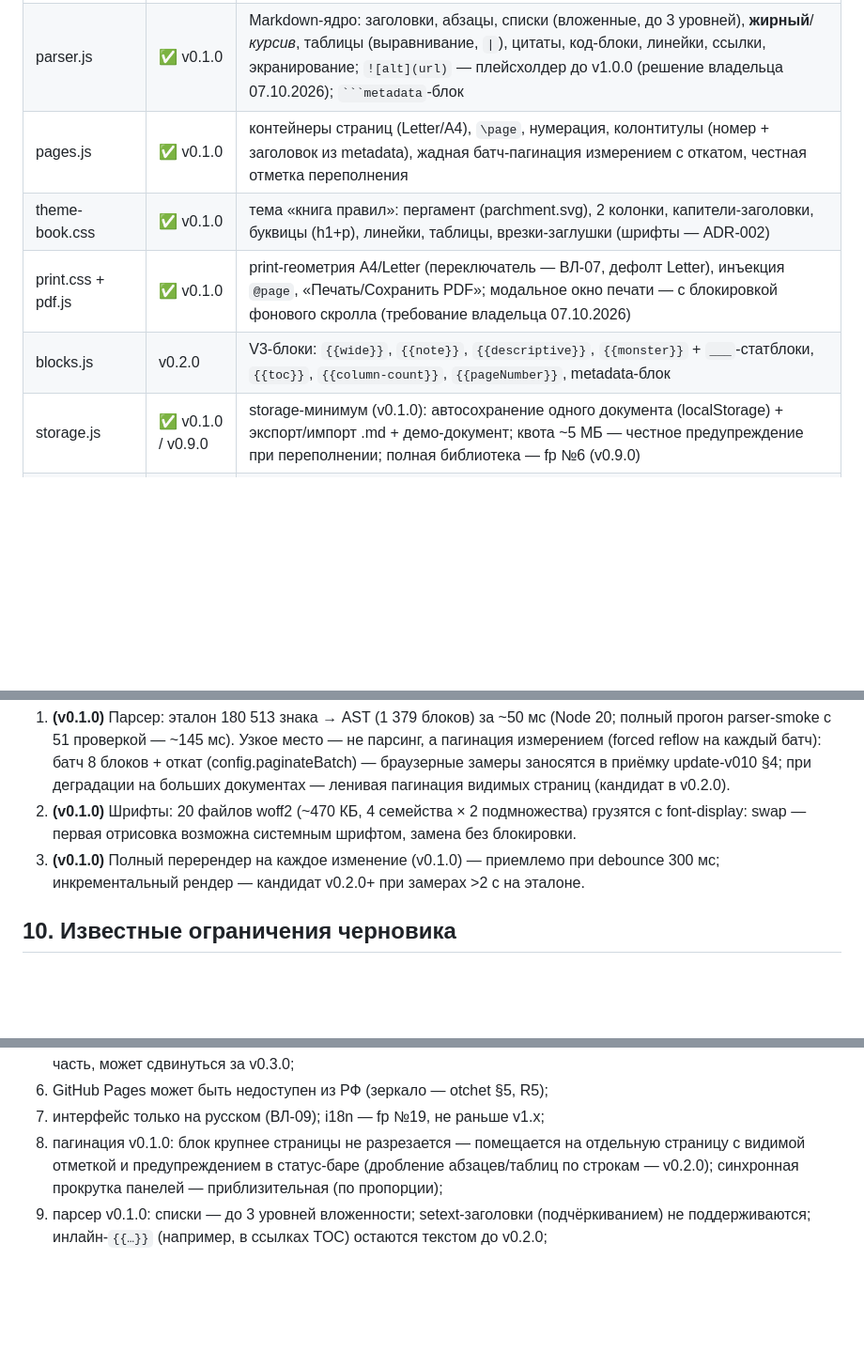
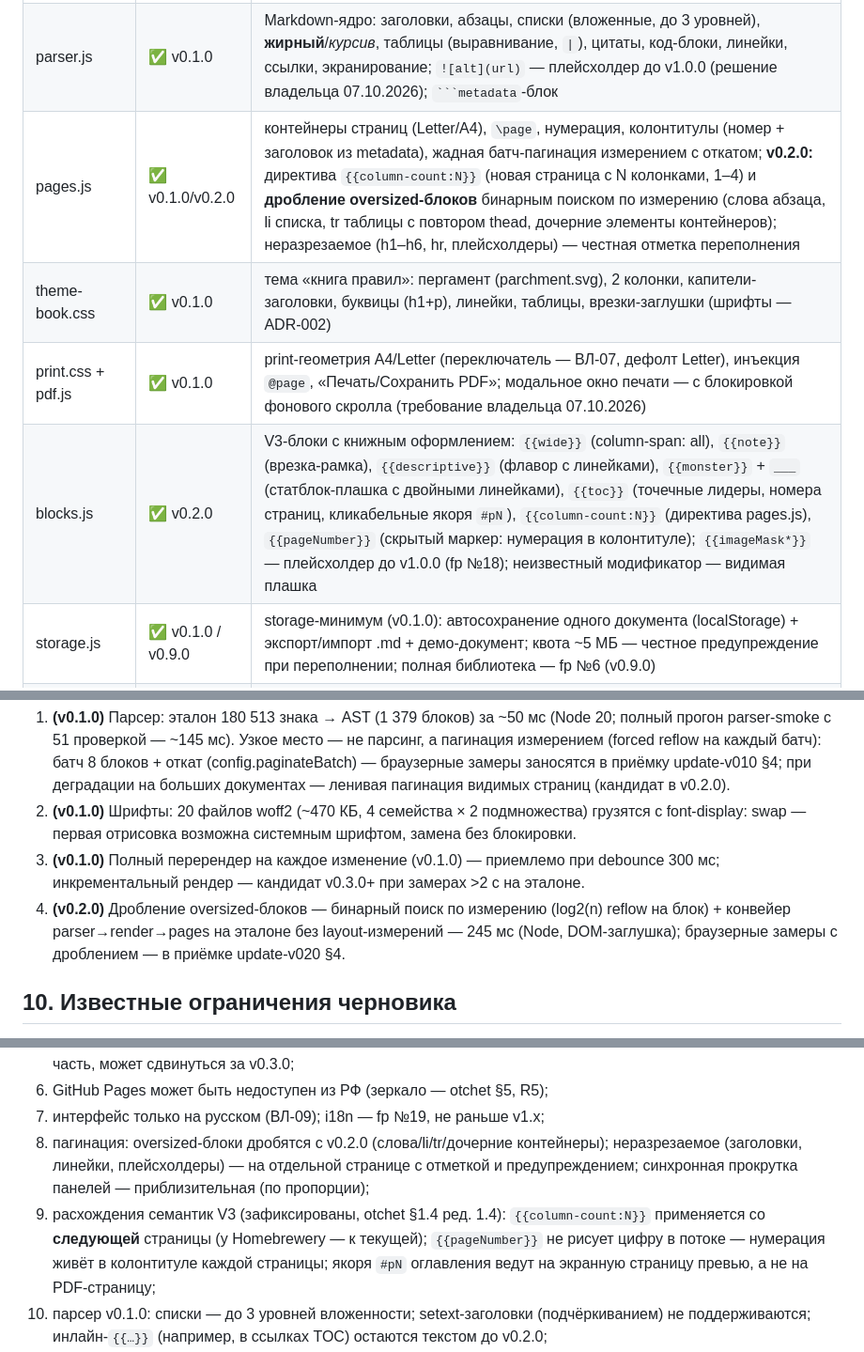
Before and after one commit to paprekolyx/Deigracht, a Markdown page: docs/tehpasport.md, 3 parts joined by grey strips. Shown at 94% size. Drawn GitHub-style; blank space fills up the shorter version.

`````diff
--- a/docs/tehpasport.md
+++ b/docs/tehpasport.md
@@ -125,10 +125,10 @@ tests/check-repo.py      автопроверка целостности
 |---|---|---|
 | editor.js | ✅ v0.1.0 | панель исходника, debounce-рендер 300 мс, синхроскролл (приблизительный), счётчики, горячие клавиши Ctrl+S/Ctrl+P, drag&drop .md, граница панелей (drag, сохраняется) |
 | parser.js | ✅ v0.1.0 | Markdown-ядро: заголовки, абзацы, списки (вложенные, до 3 уровней), **жирный**/*курсив*, таблицы (выравнивание, `\|`), цитаты, код-блоки, линейки, ссылки, экранирование; `![alt](url)` — плейсхолдер до v1.0.0 (решение владельца 07.10.2026); ```` ```metadata ````-блок |
-| pages.js | ✅ v0.1.0 | контейнеры страниц (Letter/A4), `\page`, нумерация, колонтитулы (номер + заголовок из metadata), жадная батч-пагинация измерением с откатом, честная отметка переполнения |
+| pages.js | ✅ v0.1.0/v0.2.0 | контейнеры страниц (Letter/A4), `\page`, нумерация, колонтитулы (номер + заголовок из metadata), жадная батч-пагинация измерением с откатом; **v0.2.0:** директива `{{column-count:N}}` (новая страница с N колонками, 1–4) и **дробление oversized-блоков** бинарным поиском по измерению (слова абзаца, li списка, tr таблицы с повтором thead, дочерние элементы контейнеров); неразрезаемое (h1–h6, hr, плейсхолдеры) — честная отметка переполнения |
 | theme-book.css | ✅ v0.1.0 | тема «книга правил»: пергамент (parchment.svg), 2 колонки, капители-заголовки, буквицы (h1+p), линейки, таблицы, врезки-заглушки (шрифты — ADR-002) |
 | print.css + pdf.js | ✅ v0.1.0 | print-геометрия A4/Letter (переключатель — ВЛ-07, дефолт Letter), инъекция `@page`, «Печать/Сохранить PDF»; модальное окно печати — с блокировкой фонового скролла (требование владельца 07.10.2026) |
-| blocks.js | v0.2.0 | V3-блоки: `{{wide}}`, `{{note}}`, `{{descriptive}}`, `{{monster}}` + `___`-статблоки, `{{toc}}`, `{{column-count}}`, `{{pageNumber}}`, metadata-блок |
+| blocks.js | ✅ v0.2.0 | V3-блоки с книжным оформлением: `{{wide}}` (column-span: all), `{{note}}` (врезка-рамка), `{{descriptive}}` (флавор с линейками), `{{monster}}` + `___` (статблок-плашка с двойными линейками), `{{toc}}` (точечные лидеры, номера страниц, кликабельные якоря `#pN`), `{{column-count:N}}` (директива pages.js), `{{pageNumber}}` (скрытый маркер: нумерация в колонтитуле); `{{imageMask*}}` — плейсхолдер до v1.0.0 (fp №18); неизвестный модификатор — видимая плашка |
 | storage.js | ✅ v0.1.0 / v0.9.0 | storage-минимум (v0.1.0): автосохранение одного документа (localStorage) + экспорт/импорт .md + демо-документ; квота ~5 МБ — честное предупреждение при переполнении; полная библиотека — fp №6 (v0.9.0) |
 | export-html.js | v0.3.0 | экспорт самодостаточного .html (fp №7б — основной способ передачи документов при ВЛ-04) |
 | help.js / help.html | v0.3.0 | справка синтаксиса, панель сниппетов (fp №10 — приоритет №1) + юридическая памятка (ЮР-03) |
@@ -183,8 +183,12 @@ whitelist схем ссылок (safeUrl — очистка от управля
    грузятся с font-display: swap — первая отрисовка возможна системным
    шрифтом, замена без блокировки.
 3. **(v0.1.0)** Полный перерендер на каждое изменение (v0.1.0) — приемлемо
-   при debounce 300 мс; инкрементальный рендер — кандидат v0.2.0+ при
+   при debounce 300 мс; инкрементальный рендер — кандидат v0.3.0+ при
    замерах >2 с на эталоне.
+4. **(v0.2.0)** Дробление oversized-блоков — бинарный поиск по измерению
+   (log2(n) reflow на блок) + конвейер parser→render→pages на эталоне
+   без layout-измерений — 245 мс (Node, DOM-заглушка); браузерные замеры
+   с дроблением — в приёмке update-v020 §4.
 
 ## 10. Известные ограничения черновика
 
@@ -203,10 +207,15 @@ whitelist схем ссылок (safeUrl — очистка от управля
    `{{imageMask*}}` — самая сложная часть, может сдвинуться за v0.3.0;
 6. GitHub Pages может быть недоступен из РФ (зеркало — otchet §5, R5);
 7. интерфейс только на русском (ВЛ-09); i18n — fp №19, не раньше v1.x;
-8. пагинация v0.1.0: блок крупнее страницы не разрезается — помещается
-   на отдельную страницу с видимой отметкой и предупреждением в статус-баре
-   (дробление абзацев/таблиц по строкам — v0.2.0); синхронная прокрутка
+8. пагинация: oversized-блоки дробятся с v0.2.0 (слова/li/tr/дочерние
+   контейнеры); неразрезаемое (заголовки, линейки, плейсхолдеры) — на
+   отдельной странице с отметкой и предупреждением; синхронная прокрутка
    панелей — приблизительная (по пропорции);
+11. расхождения семантик V3 (зафиксированы, otchet §1.4 ред. 1.4):
+   `{{column-count:N}}` применяется со **следующей** страницы (у Homebrewery —
+   к текущей); `{{pageNumber}}` не рисует цифру в потоке — нумерация живёт
+   в колонтитуле каждой страницы; якоря `#pN` оглавления ведут на экранную
+   страницу превью, а не на PDF-страницу;
 9. парсер v0.1.0: списки — до 3 уровней вложенности; setext-заголовки
    (подчёркиванием) не поддерживаются; инлайн-`{{…}}` (например, в ссылках
    TOC) остаются текстом до v0.2.0;
`````
Also changed, not shown: other parts of docs/tehpasport.md (+2 -2 lines), docs/feature-proposals.md (+18 -3 lines), docs/reestr.md (+19 -12 lines).
